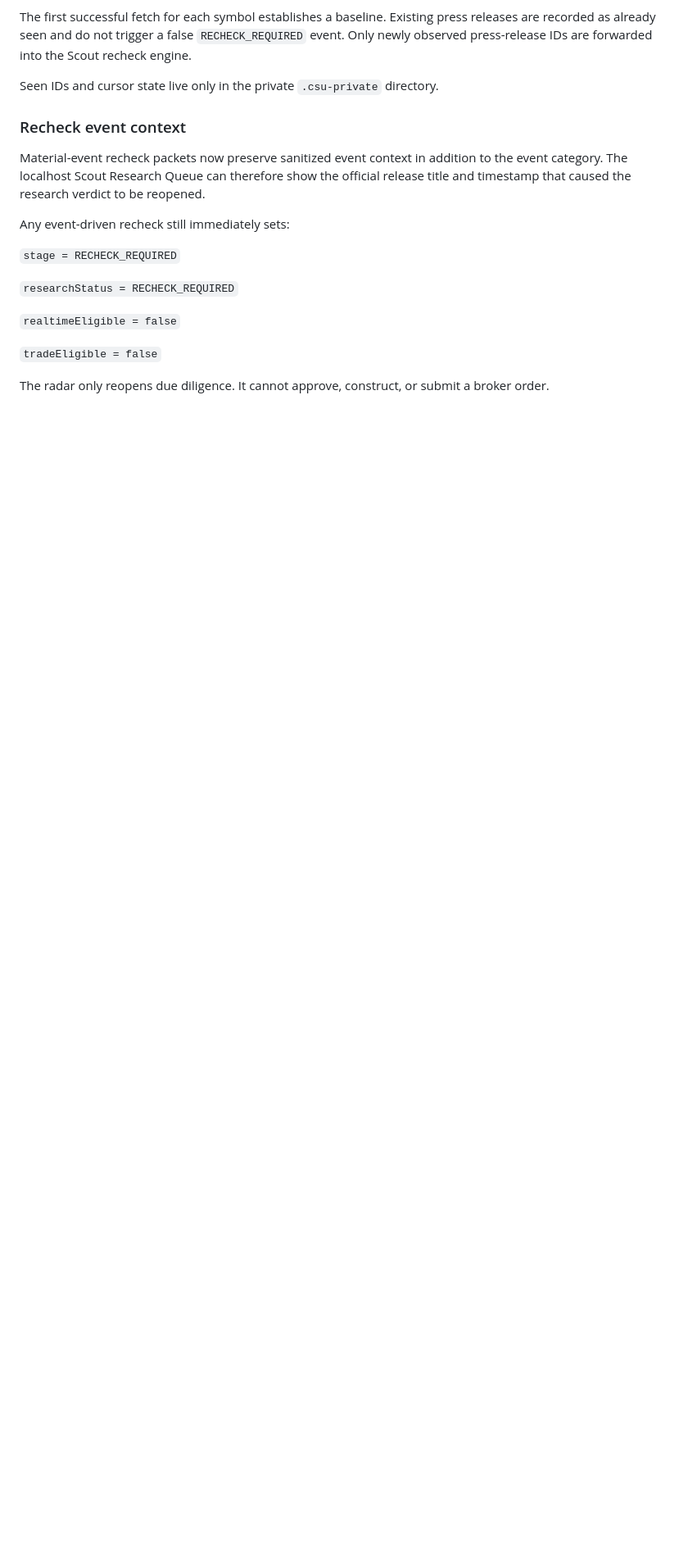
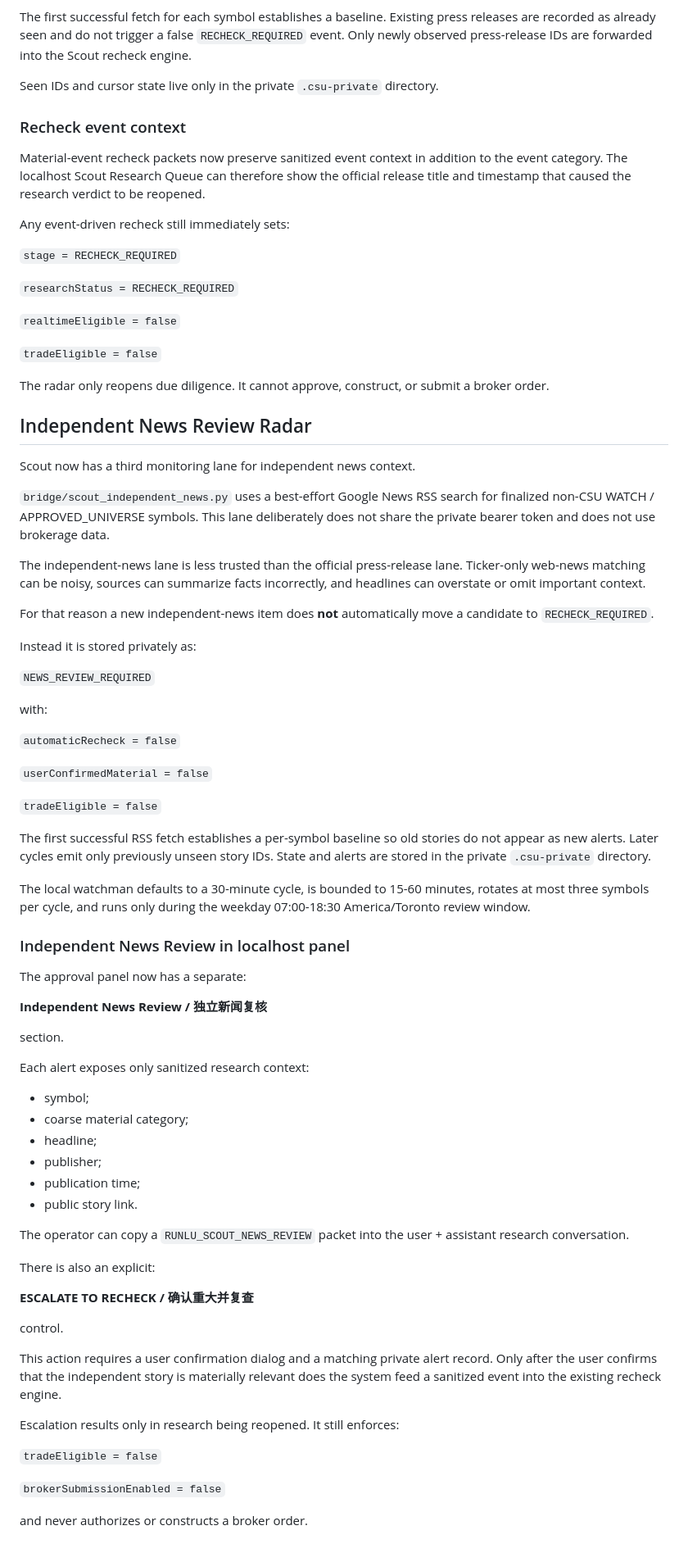
Before and after one commit to nevergiveup980-ux/runlu-csu-investment-ai, a Markdown page: SCOUT.md, the part around the change. Shown at 82% size. Rendered like a GitHub page; blank space fills up the shorter version.

Commit message:
Document independent-news review radar and explicit recheck escalation

```diff
--- a/SCOUT.md
+++ b/SCOUT.md
@@ -582,3 +582,79 @@ Any event-driven recheck still immediately sets:
 
 The radar only reopens due diligence. It cannot approve, construct, or submit a
 broker order.
+
+
+## Independent News Review Radar
+
+Scout now has a third monitoring lane for independent news context.
+
+`bridge/scout_independent_news.py` uses a best-effort Google News RSS search
+for finalized non-CSU WATCH / APPROVED_UNIVERSE symbols. This lane deliberately
+does not share the private bearer token and does not use brokerage data.
+
+The independent-news lane is less trusted than the official press-release lane.
+Ticker-only web-news matching can be noisy, sources can summarize facts
+incorrectly, and headlines can overstate or omit important context.
+
+For that reason a new independent-news item does **not** automatically move a
+candidate to `RECHECK_REQUIRED`.
+
+Instead it is stored privately as:
+
+`NEWS_REVIEW_REQUIRED`
+
+with:
+
+`automaticRecheck = false`
+
+`userConfirmedMaterial = false`
+
+`tradeEligible = false`
+
+The first successful RSS fetch establishes a per-symbol baseline so old stories
+do not appear as new alerts. Later cycles emit only previously unseen story
+IDs. State and alerts are stored in the private `.csu-private` directory.
+
+The local watchman defaults to a 30-minute cycle, is bounded to 15-60 minutes,
+rotates at most three symbols per cycle, and runs only during the weekday
+07:00-18:30 America/Toronto review window.
+
+### Independent News Review in localhost panel
+
+The approval panel now has a separate:
+
+**Independent News Review / 独立新闻复核**
+
+section.
+
+Each alert exposes only sanitized research context:
+
+- symbol;
+- coarse material category;
+- headline;
+- publisher;
+- publication time;
+- public story link.
+
+The operator can copy a
+`RUNLU_SCOUT_NEWS_REVIEW` packet into the user + assistant research
+conversation.
+
+There is also an explicit:
+
+**ESCALATE TO RECHECK / 确认重大并复查**
+
+control.
+
+This action requires a user confirmation dialog and a matching private alert
+record. Only after the user confirms that the independent story is materially
+relevant does the system feed a sanitized event into the existing recheck
+engine.
+
+Escalation results only in research being reopened. It still enforces:
+
+`tradeEligible = false`
+
+`brokerSubmissionEnabled = false`
+
+and never authorizes or constructs a broker order.
```
